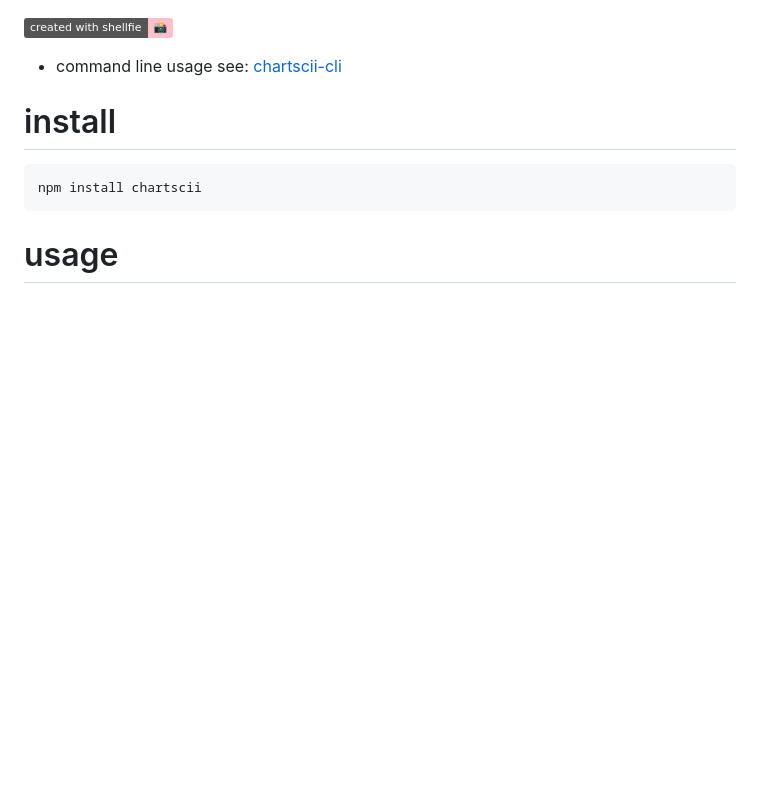
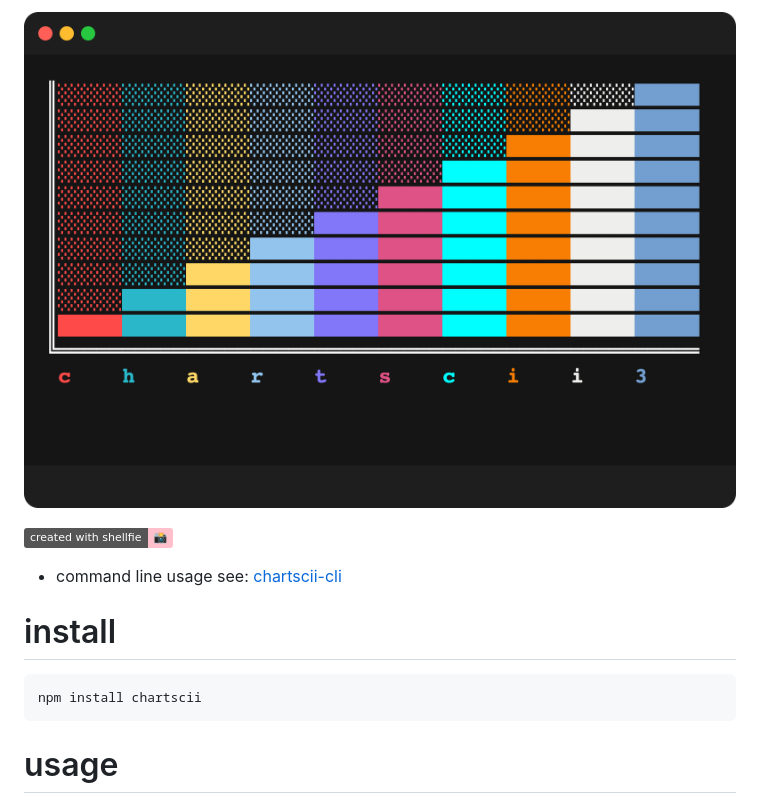
Before and after one commit to tool3/chartscii, a Markdown page: README.md, the part around the change. Rendered like a GitHub page; pictures changed too: shellfies/chartscii_main_v.png (added); badges without logos; blank space fills up the shorter version.

```diff
--- a/README.md
+++ b/README.md
@@ -1,3 +1,5 @@
+![](./shellfies/chartscii_main_v.png)
+
 [![](https://img.shields.io/static/v1?label=created%20with%20shellfie&message=📸&color=pink)](https://github.com/tool3/shellfie)
 
 - command line usage see: [chartscii-cli](https://github.com/tool3/chartscii-cli)
```
Also changed, not shown: shellfies/chartscii_main_h.png (added), 5 other files.
